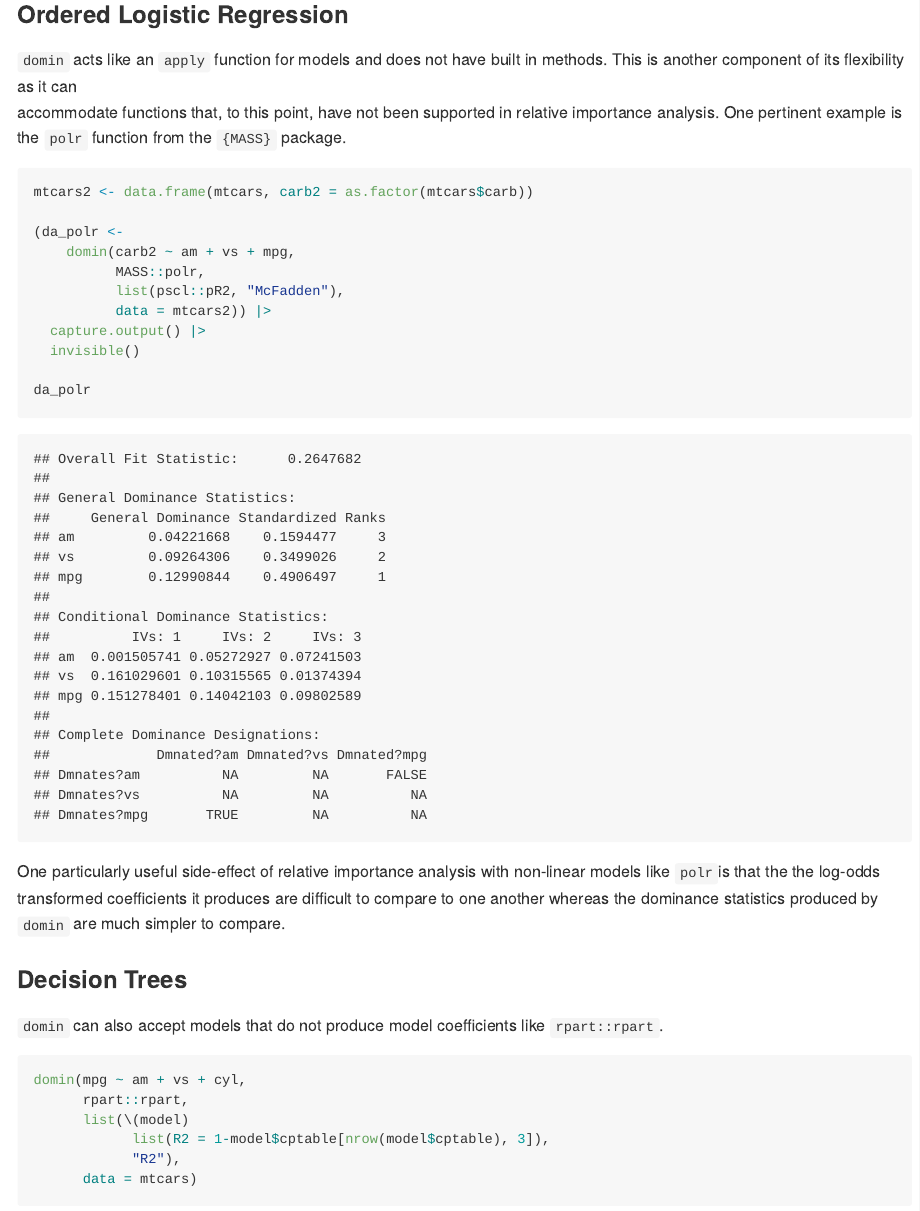
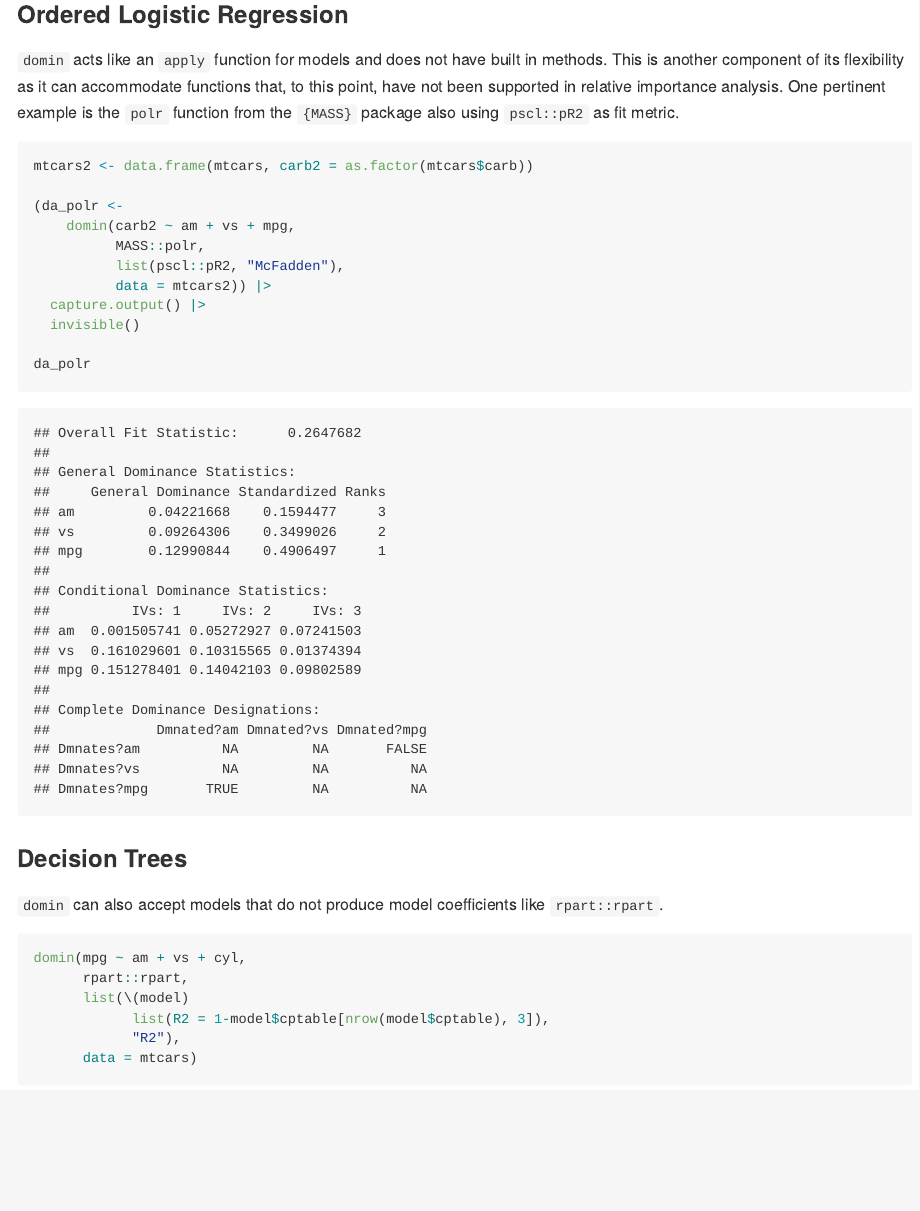
Before and after one commit to jluchman/domir, an R Markdown document (README.Rmd): the page in a window 1100 px wide, from 4790 px down. The pictures show the output file README.md that the author committed with the source, drawn offline in the style of GitHub.

Commit message:
fixes to polr example

````diff
--- a/README.Rmd
+++ b/README.Rmd
@@ -167,10 +167,10 @@ explained variance $R^2$.
 ### Ordered Logistic Regression
 
 `domin` acts like an `apply` function for models and does not have built in
-methods. This is another component of its flexibility as it can
-accommodate functions that, to this point, have not been supported in
-relative importance analysis.  One pertinent example is the `polr` function
-from the `{MASS}` package.
+methods. This is another component of its flexibility as it can  accommodate
+functions that, to this point, have not been supported in relative importance
+analysis.  One pertinent example is the `polr` function from the `{MASS}`
+package also using `pscl::pR2` as fit metric.
 
 ```{r da_polr}
 mtcars2 <- data.frame(mtcars, carb2 = as.factor(mtcars$carb))
@@ -185,11 +185,6 @@ mtcars2 <- data.frame(mtcars, carb2 = as.factor(mtcars$carb))
 
 da_polr
 ```
-
-One particularly useful side-effect of relative importance analysis with
-non-linear models like `polr`is that the the log-odds transformed
-coefficients it produces are difficult to compare to one another whereas the
-dominance statistics produced by `domin` are much simpler to compare.
 
 ### Decision Trees
 
````
Also changed, not shown: README.md.
